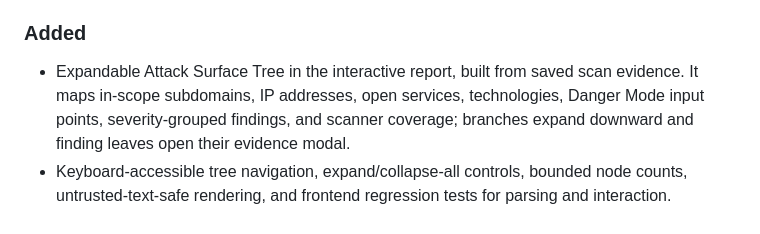
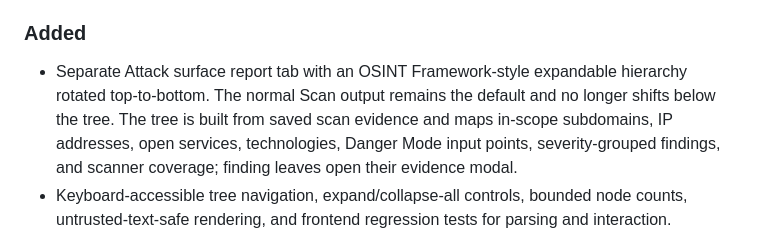
Before and after one commit to D3v4nshPat3l/ReconTitan, a Markdown page: CHANGELOG.md, the part around the change. Rendered like a GitHub page.

```diff
--- a/CHANGELOG.md
+++ b/CHANGELOG.md
@@ -16,7 +16,7 @@ All notable ReconTitan changes are documented here.
 
 ### Added
 
-- Expandable Attack Surface Tree in the interactive report, built from saved scan evidence. It maps in-scope subdomains, IP addresses, open services, technologies, Danger Mode input points, severity-grouped findings, and scanner coverage; branches expand downward and finding leaves open their evidence modal.
+- Separate Attack surface report tab with an OSINT Framework-style expandable hierarchy rotated top-to-bottom. The normal Scan output remains the default and no longer shifts below the tree. The tree is built from saved scan evidence and maps in-scope subdomains, IP addresses, open services, technologies, Danger Mode input points, severity-grouped findings, and scanner coverage; finding leaves open their evidence modal.
 - Keyboard-accessible tree navigation, expand/collapse-all controls, bounded node counts, untrusted-text-safe rendering, and frontend regression tests for parsing and interaction.
 - Opt-in desktop notifications for high/critical scan findings, plus administrator-configured SMTP alerts. Email recipients are only accepted from server configuration, alerts include titles rather than evidence, and delivery errors never fail a scan.
 - Findings Explorer in the interactive report: case-insensitive multi-word search across recorded evidence, severity and scanner filters, severity ordering, and 25-result pagination. Results open the existing finding-detail modal and refresh after per-tool rescans. Filters do not change report cards or exports.
```
Also changed, not shown: README.md (+1 -1 lines).
